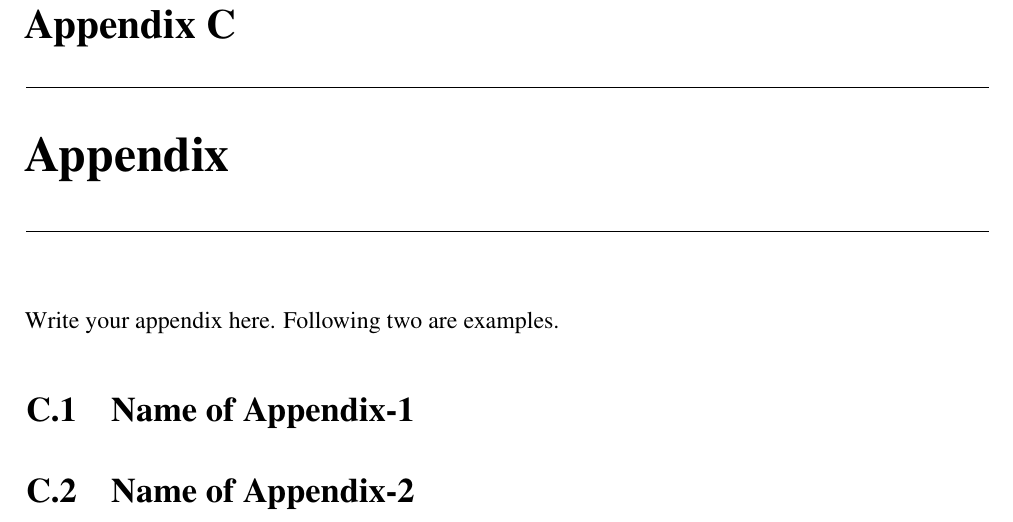
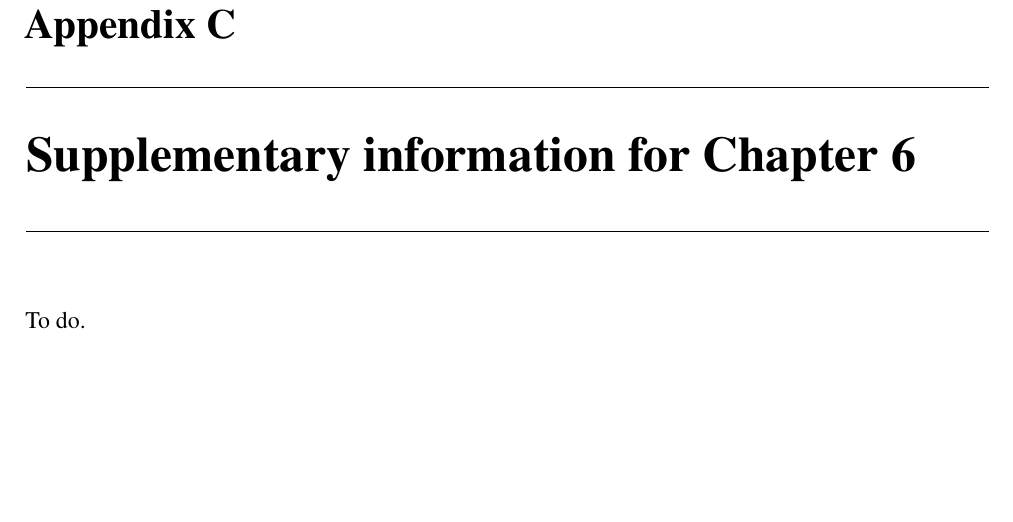
Before and after one commit to JaydenM-C/final_thesis, a LaTeX thesis (MainThesis.tex, which reads Appendix-C/Appendix-C.tex): part of page 137 of 137, cut so that both start at the same text, the shorter picture padded with empty space. Compiled offline with pdfLaTeX.

Commit message:
Set up appendix C

```diff
--- a/Appendix-C/Appendix-C.tex
+++ b/Appendix-C/Appendix-C.tex
@@ -1,12 +1,6 @@
 % ***************************************************
 % Appendix
 % ***************************************************
-\chapter{Appendix}
+\chapter{Supplementary information for Chapter 6}
 
-Write your appendix here. Following two are examples.
-
-
-\section{Name of Appendix-1}
-
-
-\section{Name of Appendix-2}
+To do.
```
Also changed, not shown: Appendix-B/Appendix-B.tex (+1 -1 lines).
